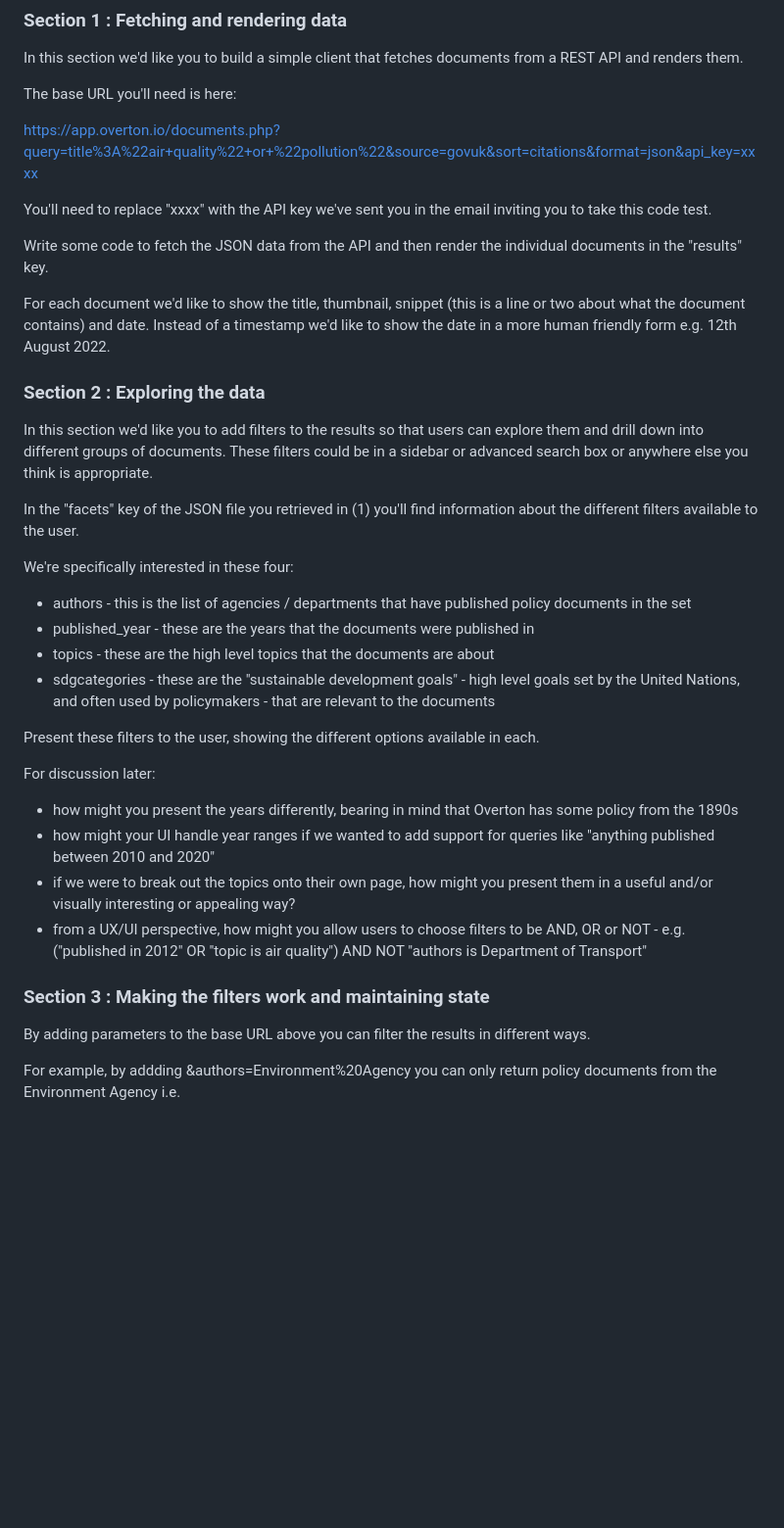
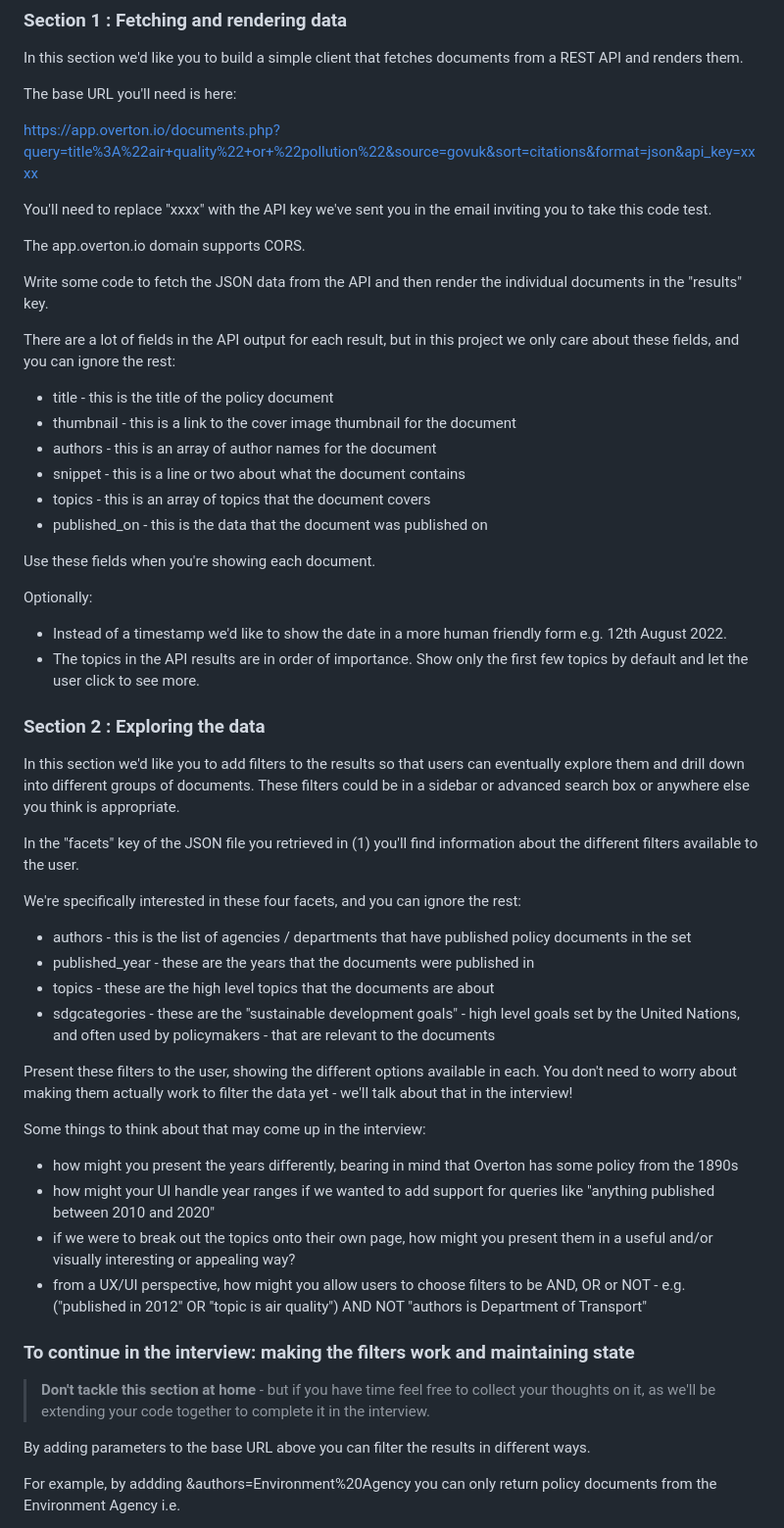
Before and after one commit to overtonpolicy/Overton-FE-code-test, a Markdown page: README.md, the part around one of its changes. Shown at 98% size. Drawn GitHub-style; blank space fills up the shorter version.

```diff
--- a/README.md
+++ b/README.md
@@ -28,33 +36,51 @@ https://app.overton.io/documents.php?query=title%3A%22air+quality%22+or+%22pollu
 
 You'll need to replace "xxxx" with the API key we've sent you in the email inviting you to take this code test.
 
+The app.overton.io domain supports CORS.
+
 Write some code to fetch the JSON data from the API and then render the individual documents in the "results" key.
 
-For each document we'd like to show the title, thumbnail, snippet (this is a line or two about what the document contains) and date. Instead of a timestamp we'd like to show the date in a more human friendly form e.g. 12th August 2022.
+There are a lot of fields in the API output for each result, but in this project we only care about these fields, and you can ignore the rest:
+
+* title - this is the title of the policy document
+* thumbnail - this is a link to the cover image thumbnail for the document
+* authors - this is an array of author names for the document
+* snippet - this is a line or two about what the document contains
+* topics - this is an array of topics that the document covers
+* published_on - this is the data that the document was published on
+
+Use these fields when you're showing each document.
+
+Optionally:
+
+* Instead of a timestamp we'd like to show the date in a more human friendly form e.g. 12th August 2022.
+* The topics in the API results are in order of importance. Show only the first few topics by default and let the user click to see more.
 
 ### Section 2 : Exploring the data
 
-In this section we'd like you to add filters to the results so that users can explore them and drill down into different groups of documents. These filters could be in a sidebar or advanced search box or anywhere else you think is appropriate.
+In this section we'd like you to add filters to the results so that users can eventually explore them and drill down into different groups of documents. These filters could be in a sidebar or advanced search box or anywhere else you think is appropriate.
 
 In the "facets" key of the JSON file you retrieved in (1) you'll find information about the different filters available to the user.
 
-We're specifically interested in these four:
+We're specifically interested in these four facets, and you can ignore the rest:
 
 * authors - this is the list of agencies / departments that have published policy documents in the set
 * published_year - these are the years that the documents were published in
 * topics - these are the high level topics that the documents are about
 * sdgcategories - these are the "sustainable development goals" - high level goals set by the United Nations, and often used by policymakers - that are relevant to the documents
 
-Present these filters to the user, showing the different options available in each.
+Present these filters to the user, showing the different options available in each. You don't need to worry about making them actually work to filter the data yet - we'll talk about that in the interview!
 
-For discussion later:
+Some things to think about that may come up in the interview:
 
 * how might you present the years differently, bearing in mind that Overton has some policy from the 1890s
 * how might your UI handle year ranges if we wanted to add support for queries like "anything published between 2010 and 2020"
 * if we were to break out the topics onto their own page, how might you present them in a useful and/or visually interesting or appealing way?
 * from a UX/UI perspective, how might you allow users to choose filters to be AND, OR or NOT - e.g. ("published in 2012" OR "topic is air quality") AND NOT "authors is Department of Transport"
 
-### Section 3 : Making the filters work and maintaining state
+### To continue in the interview: making the filters work and maintaining state
+
+> **Don't tackle this section at home** - but if you have time feel free to collect your thoughts on it, as we'll be extending your code together to complete it in the interview.
 
 By adding parameters to the base URL above you can filter the results in different ways.
 
```
Also changed, not shown: other parts of README.md (+10 -2 lines).
